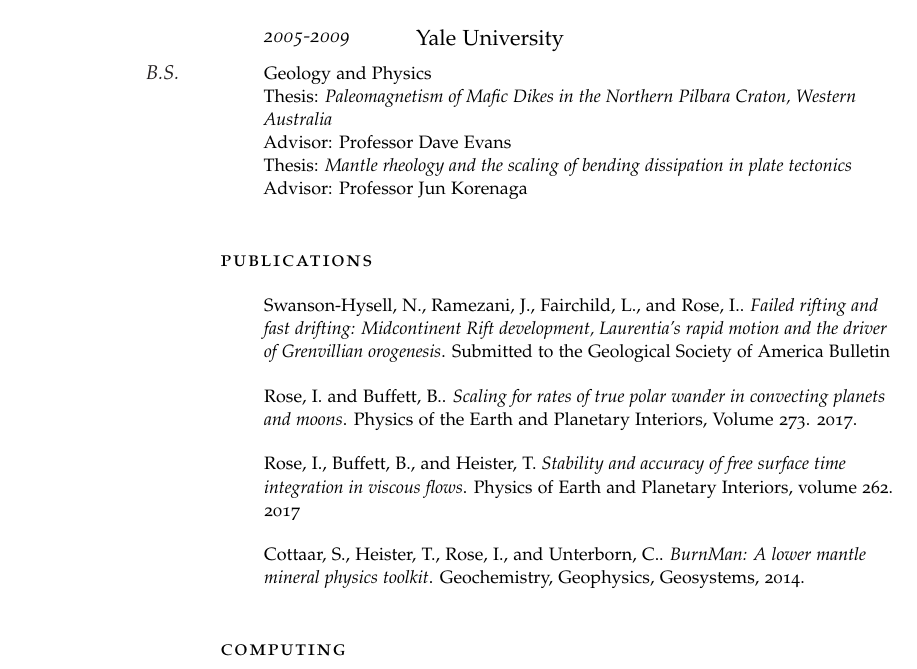
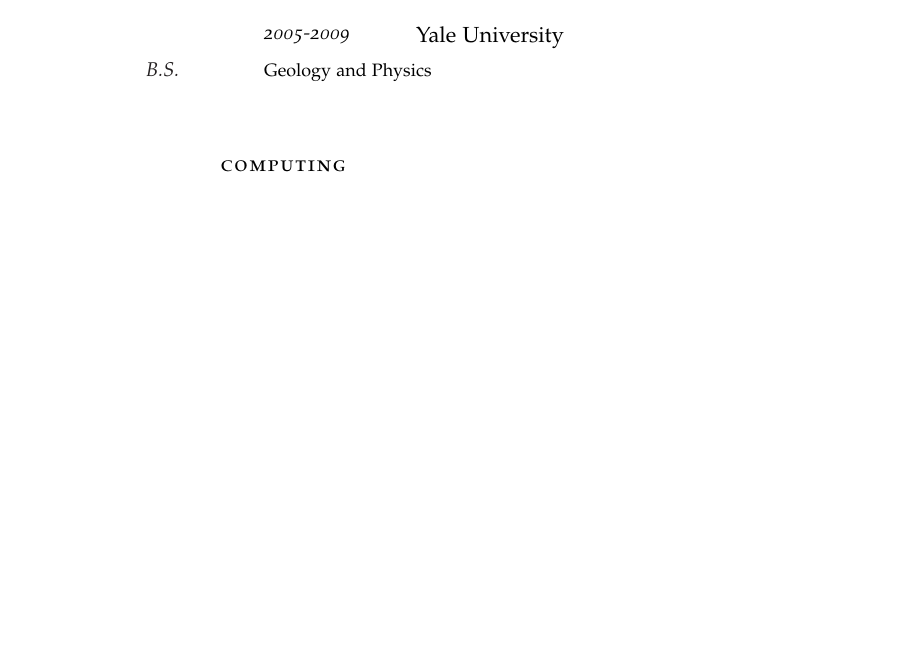
Before and after one commit to ian-r-rose/cv, a LaTeX CV (ianrose_cv.tex): part of page 1 of 2 before the commit and part of the page after it, cut so that both start at the same text, the shorter picture padded with empty space. Compiled offline with pdfLaTeX; a missing font is replaced by an installed copy or a similar font.

Commit message:
Strip out more academic stuff.

```diff
--- a/ianrose_cv.tex
+++ b/ianrose_cv.tex
@@ -80,40 +80,13 @@
 \NewEntry{2009-2016}{The University of California, Berkeley}
 
 \Description{\MarginText{Ph.D.}Earth and Planetary Science\newline
-Thesis: \textit{True polar wander on convecting planets}\newline
-Advisor: Professor Bruce Buffett}
+  Thesis: \textit{True polar wander on convecting planets}}
 
 \NewEntry{2005-2009}{Yale University}
 
-\Description{\MarginText{B.S.}Geology and Physics\newline
-Thesis: \textit{Paleomagnetism of Mafic Dikes in the Northern Pilbara Craton, Western Australia}\newline
-Advisor: Professor Dave Evans\newline
-Thesis: \textit{Mantle rheology and the scaling of bending dissipation in plate tectonics}\newline
-Advisor: Professor Jun Korenaga}
+\Description{\MarginText{B.S.}Geology and Physics\newline }
 
 %------------------------------------------------
-
-\vspace{1em} % Extra space between major sections
-
-%----------------------------------------------------------------------------------------
-%	PUBLICATIONS
-%----------------------------------------------------------------------------------------
-
-\spacedlowsmallcaps{Publications}\vspace{1em}
-
-\Description{Swanson-Hysell, N., Ramezani, J., Fairchild, L., and Rose, I.. \textit{Failed rifting and fast drifting: Midcontinent Rift development, Laurentia's rapid motion and the driver of Grenvillian orogenesis}. Submitted to the Geological Society of America Bulletin}
-
-%------------------------------------------------
-
-\Description{Rose, I. and Buffett, B.. \textit{Scaling for rates of true polar wander in convecting planets and moons}. Physics of the Earth and Planetary Interiors, Volume 273. 2017.}
-
-%------------------------------------------------
-
-\Description{Rose, I., Buffett, B., and Heister, T. \textit{Stability and accuracy of free surface time integration in viscous flows}. Physics of Earth and Planetary Interiors, volume 262. 2017}
-
-%------------------------------------------------
-
-\Description{Cottaar, S., Heister, T., Rose, I., and Unterborn, C.. \textit{BurnMan: A lower mantle mineral physics toolkit}. Geochemistry, Geophysics, Geosystems, 2014.}
 
 \vspace{1em} % Extra space between major sections
 
```
Also changed, not shown: ianrose_cv.pdf, ianrose_cv.tex (52 more changed lines).
